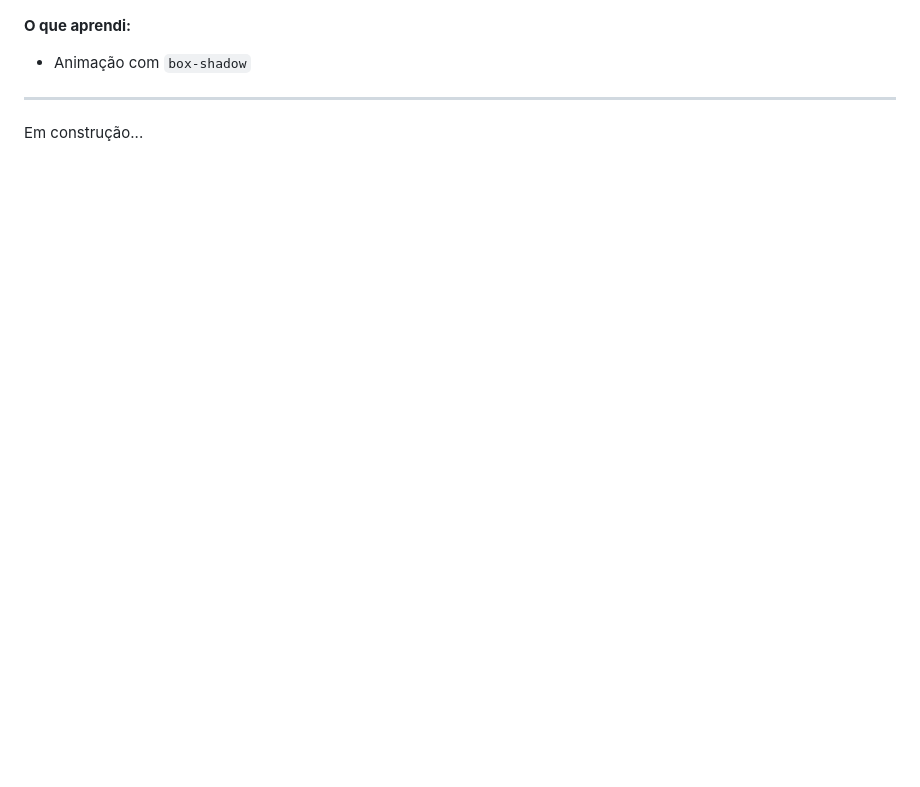
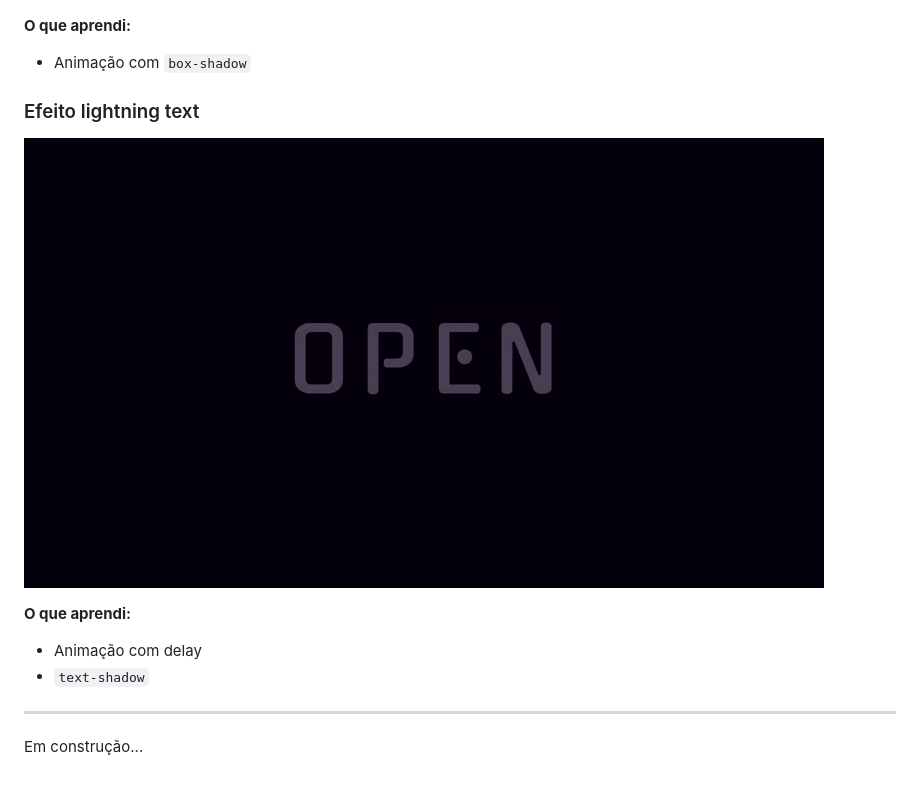
Before and after one commit to fabianapduarte/30-dias-de-css, a Markdown page: README.md, the part around the change printed below. Drawn GitHub-style; pictures changed too: .github/day06.gif (added); blank space fills up the shorter version.

```diff
--- a/README.md
+++ b/README.md
@@ -93,5 +93,13 @@ Repositório destinado aos projetos do desafio de 30 dias de CSS. O objetivo é
 **O que aprendi:**
   * Animação com `box-shadow`
 
+### <div id="day6">Efeito lightning text</div>
+
+![](./.github/day06.gif)
+
+**O que aprendi:**
+  * Animação com delay
+  * `text-shadow`
+
 ---
 Em construção...
```
Also changed, not shown: other parts of README.md (+1 -1 lines).
